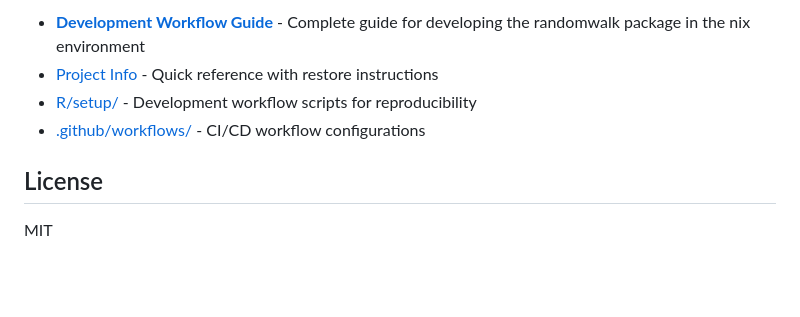
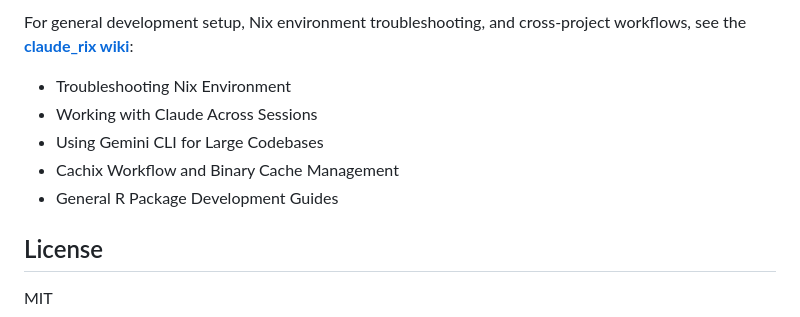
Before and after one commit to JohnGavin/randomwalk, a Markdown page: README.md, the part around one of its changes. Drawn GitHub-style; blank space fills up the shorter version.

```diff
--- a/README.md
+++ b/README.md
@@ -181,8 +165,10 @@ Visit the [project wiki](https://github.com/JohnGavin/randomwalk/wiki) for compr
 
-- **[Development Workflow Guide](inst/docs/DEVELOPMENT_WORKFLOW.md)** - Complete guide for developing the randomwalk package in the nix environment
-- [Project Info](PROJECT_INFO.md) - Quick reference with restore instructions
-- [R/setup/](R/setup/) - Development workflow scripts for reproducibility
-- [.github/workflows/](.github/workflows/) - CI/CD workflow configurations
+For general development setup, Nix environment troubleshooting, and cross-project workflows, see the **[claude_rix wiki](https://github.com/JohnGavin/claude_rix/wiki)**:
+  - Troubleshooting Nix Environment
+  - Working with Claude Across Sessions
+  - Using Gemini CLI for Large Codebases
+  - Cachix Workflow and Binary Cache Management
+  - General R Package Development Guides
 
 ## License
 
```
Also changed, not shown: other parts of README.md (+24 -40 lines).
